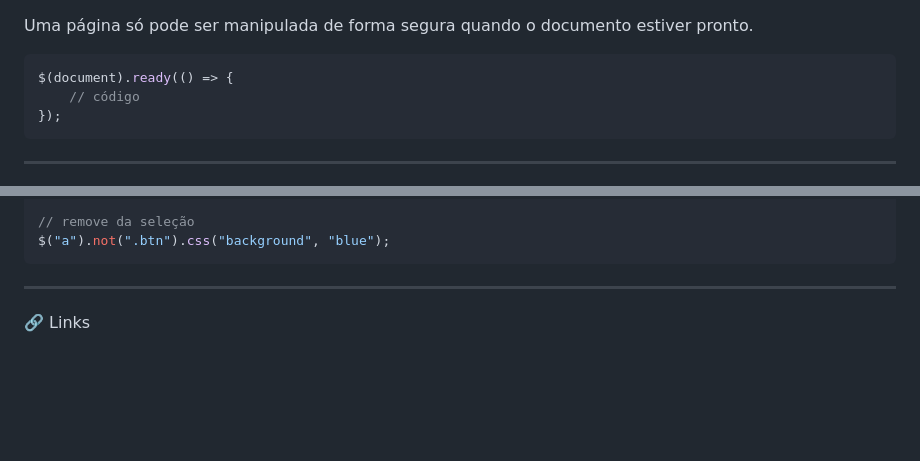
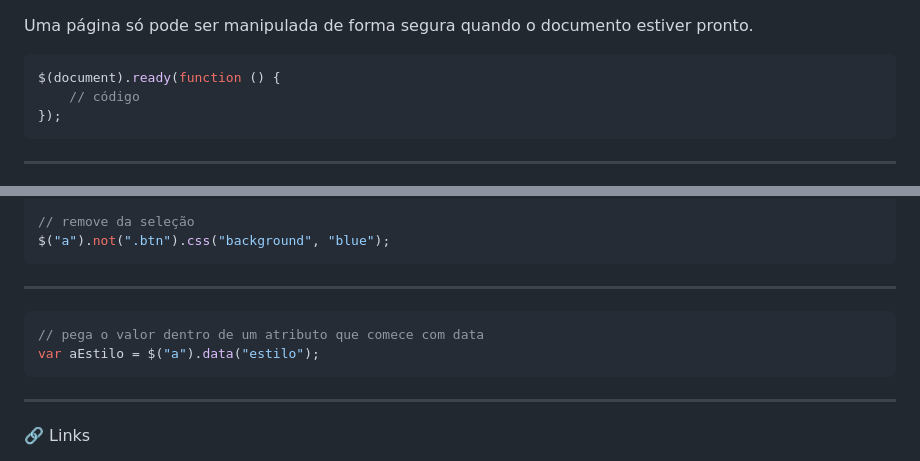
Before and after one commit to 4L1C3-R4BB1T/estudos-jquery, a Markdown page: README.md, 2 parts joined by grey strips. Rendered like a GitHub page; blank space fills up the shorter version.

Commit message:
:sparkles: add traversing

````diff
--- a/README.md
+++ b/README.md
@@ -1,7 +1,7 @@
 Uma página só pode ser manipulada de forma segura quando o documento estiver pronto.
 
 ```js
-$(document).ready(() => {
+$(document).ready(function () {
     // código
 });
 ```
@@ -239,6 +239,13 @@ $("a").not(".btn").css("background", "blue");
 
 ---
 
+```js
+// pega o valor dentro de um atributo que comece com data
+var aEstilo = $("a").data("estilo");
+```
+
+---
+
 🔗 Links
 * [Documentação](https://api.jquery.com)
 * [Tutorial](https://learn.jquery.com)
````
